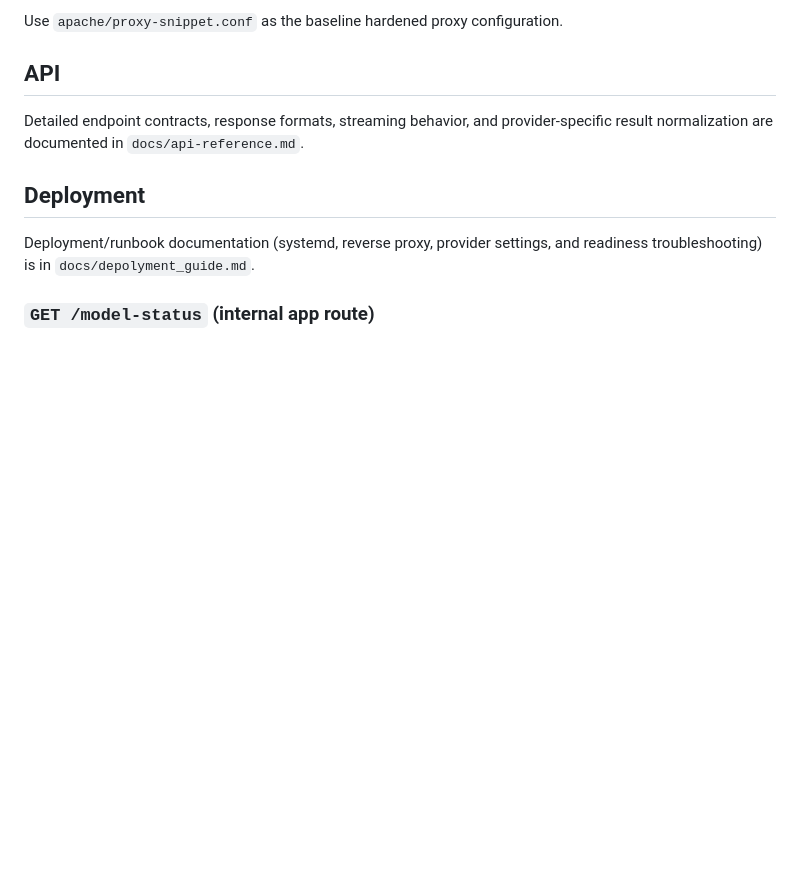
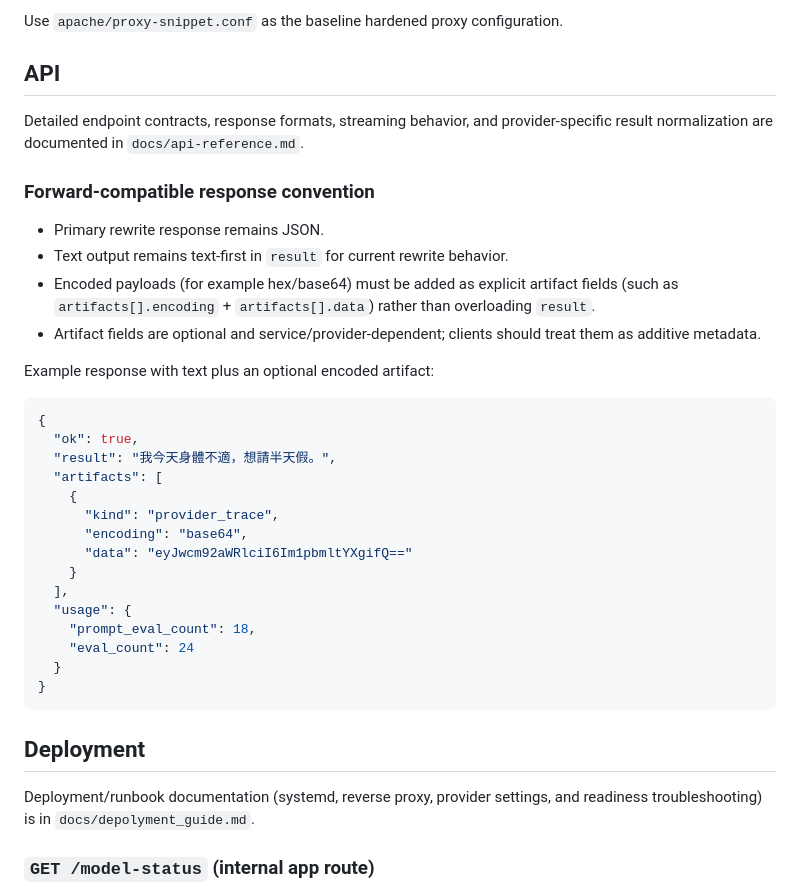
Before and after one commit to usacpcheung/hk-ollama-rewrite-bridge, a Markdown page: README.md, the part around the change. Rendered like a GitHub page; blank space fills up the shorter version.

Commit message:
docs: define forward-compatible encoded artifact response fields

````diff
--- a/README.md
+++ b/README.md
@@ -234,6 +234,33 @@ Use `apache/proxy-snippet.conf` as the baseline hardened proxy configuration.
 
 Detailed endpoint contracts, response formats, streaming behavior, and provider-specific result normalization are documented in `docs/api-reference.md`.
 
+### Forward-compatible response convention
+
+- Primary rewrite response remains JSON.
+- Text output remains text-first in `result` for current rewrite behavior.
+- Encoded payloads (for example hex/base64) must be added as explicit artifact fields (such as `artifacts[].encoding` + `artifacts[].data`) rather than overloading `result`.
+- Artifact fields are optional and service/provider-dependent; clients should treat them as additive metadata.
+
+Example response with text plus an optional encoded artifact:
+
+```json
+{
+  "ok": true,
+  "result": "我今天身體不適，想請半天假。",
+  "artifacts": [
+    {
+      "kind": "provider_trace",
+      "encoding": "base64",
+      "data": "eyJwcm92aWRlciI6Im1pbmltYXgifQ=="
+    }
+  ],
+  "usage": {
+    "prompt_eval_count": 18,
+    "eval_count": 24
+  }
+}
+```
+
 ## Deployment
 
 Deployment/runbook documentation (systemd, reverse proxy, provider settings, and readiness troubleshooting) is in `docs/depolyment_guide.md`.
````
Also changed, not shown: docs/api-reference.md (+14 -0 lines).
